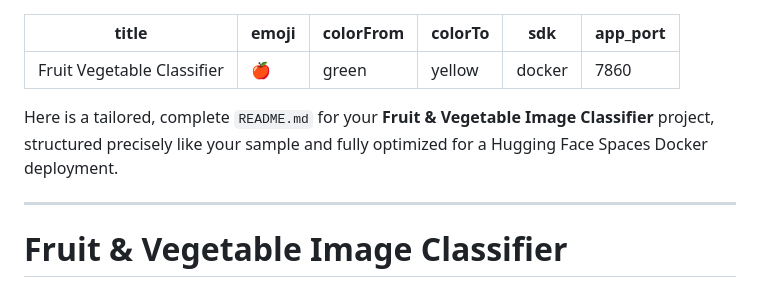
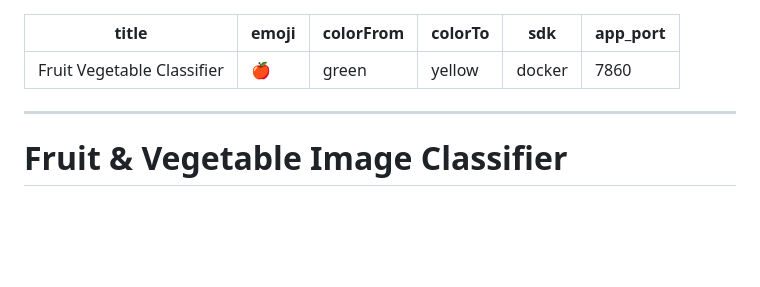
Before and after one commit to ssi-118/Fruit-Vegetable-Image-Classifier, a Markdown page: README.md, the part around the change. Rendered like a GitHub page; blank space fills up the shorter version.

Commit message:
Simplify README
Removed introductory text about the README structure.

```diff
--- a/README.md
+++ b/README.md
@@ -6,8 +6,6 @@ colorTo: yellow
 sdk: docker
 app_port: 7860
 ---
-
-Here is a tailored, complete `README.md` for your **Fruit & Vegetable Image Classifier** project, structured precisely like your sample and fully optimized for a Hugging Face Spaces Docker deployment.
 
 ---
 
```
